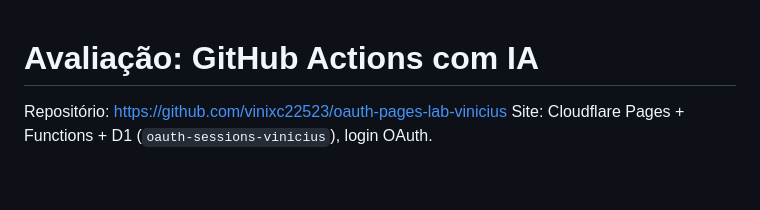
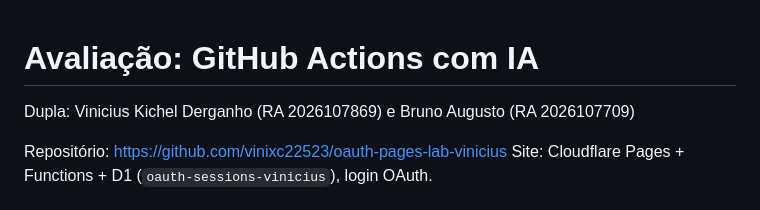
Before and after one commit to vinixc22523/oauth-pages-lab-vinicius, a Markdown page: AVALIACAO.md, the part around the change. Rendered like a GitHub page; blank space fills up the shorter version.

Commit message:
Identifica a dupla no AVALIACAO.md

```diff
--- a/AVALIACAO.md
+++ b/AVALIACAO.md
@@ -1,4 +1,6 @@
 # Avaliação: GitHub Actions com IA
+
+Dupla: Vinicius Kichel Derganho (RA 2026107869) e Bruno Augusto (RA 2026107709)
 
 Repositório: https://github.com/vinixc22523/oauth-pages-lab-vinicius
 Site: Cloudflare Pages + Functions + D1 (`oauth-sessions-vinicius`), login OAuth.
```
